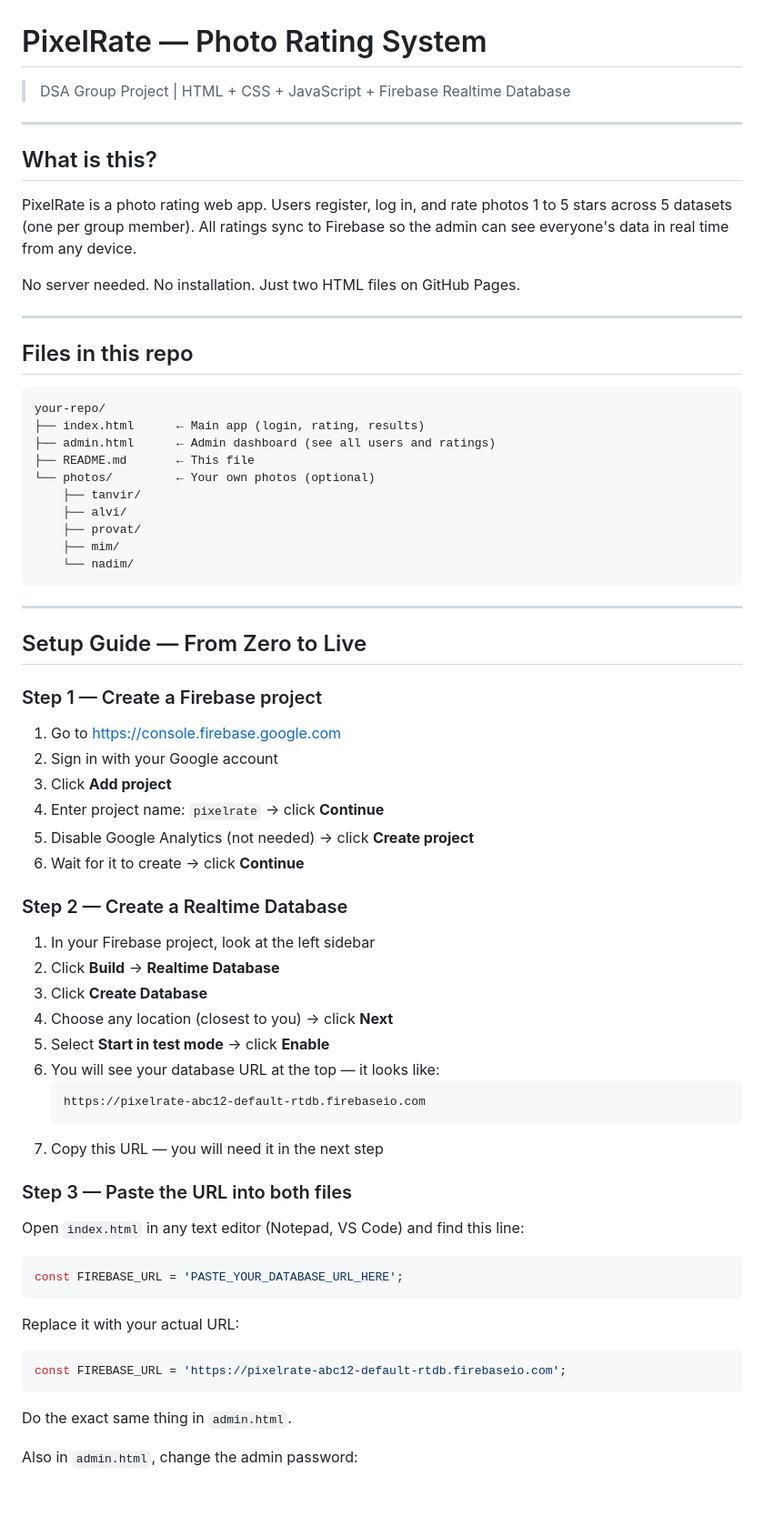
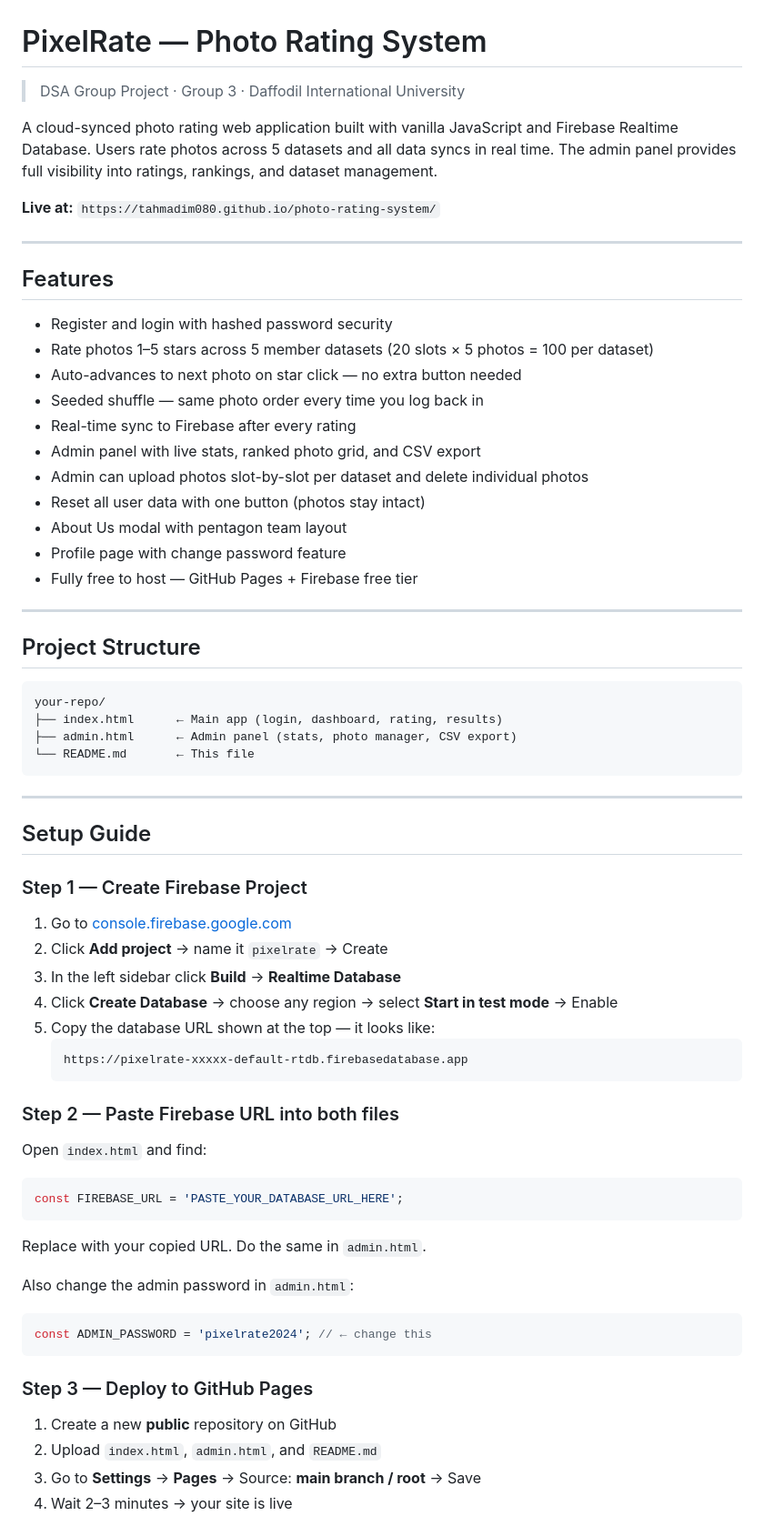
Before and after one commit to tahmadim080/photo-rating-system, a Markdown page: README.md, the part around one of its changes. Shown at 91% size. Drawn GitHub-style; blank space fills up the shorter version.

Commit message:
Revise README with project details and setup instructions
Updated project description, features, setup guide, and troubleshooting sections in README.md.

````diff
--- a/README.md
+++ b/README.md
@@ -1,72 +1,69 @@
 # PixelRate — Photo Rating System
-> DSA Group Project | HTML + CSS + JavaScript + Firebase Realtime Database
+> DSA Group Project · Group 3 · Daffodil International University
+
+A cloud-synced photo rating web application built with vanilla JavaScript and Firebase Realtime Database. Users rate photos across 5 datasets and all data syncs in real time. The admin panel provides full visibility into ratings, rankings, and dataset management.
+
+**Live at:** `https://tahmadim080.github.io/photo-rating-system/`
 
 ---
 
-## What is this?
+## Features
 
-PixelRate is a photo rating web app. Users register, log in, and rate photos 1 to 5 stars across 5 datasets (one per group member). All ratings sync to Firebase so the admin can see everyone's data in real time from any device.
-
-No server needed. No installation. Just two HTML files on GitHub Pages.
+- Register and login with hashed password security
+- Rate photos 1–5 stars across 5 member datasets (20 slots × 5 photos = 100 per dataset)
+- Auto-advances to next photo on star click — no extra button needed
+- Seeded shuffle — same photo order every time you log back in
+- Real-time sync to Firebase after every rating
+- Admin panel with live stats, ranked photo grid, and CSV export
+- Admin can upload photos slot-by-slot per dataset and delete individual photos
+- Reset all user data with one button (photos stay intact)
+- About Us modal with pentagon team layout
+- Profile page with change password feature
+- Fully free to host — GitHub Pages + Firebase free tier
 
 ---
 
-## Files in this repo
+## Project Structure
 
 ```
 your-repo/
-├── index.html      ← Main app (login, rating, results)
-├── admin.html      ← Admin dashboard (see all users and ratings)
-├── README.md       ← This file
-└── photos/         ← Your own photos (optional)
-    ├── tanvir/
-    ├── alvi/
-    ├── provat/
-    ├── mim/
-    └── nadim/
+├── index.html      ← Main app (login, dashboard, rating, results)
+├── admin.html      ← Admin panel (stats, photo manager, CSV export)
+└── README.md       ← This file
 ```
 
 ---
 
-## Setup Guide — From Zero to Live
+## Setup Guide
 
-### Step 1 — Create a Firebase project
+### Step 1 — Create Firebase Project
 
-1. Go to https://console.firebase.google.com
-2. Sign in with your Google account
-3. Click **Add project**
-4. Enter project name: `pixelrate` → click **Continue**
-5. Disable Google Analytics (not needed) → click **Create project**
-6. Wait for it to create → click **Continue**
+1. Go to [console.firebase.google.com](https://console.firebase.google.com)
+2. Click **Add project** → name it `pixelrate` → Create
+3. In the left sidebar click **Build** → **Realtime Database**
+4. Click **Create Database** → choose any region → select **Start in test mode** → Enable
+5. Copy the database URL shown at the top — it looks like:
+   ```
+   https://pixelrate-xxxxx-default-rtdb.firebasedatabase.app
+   ```
 
-### Step 2 — Create a Realtime Database
+### Step 2 — Paste Firebase URL into both files
 
-1. In your Firebase project, look at the left sidebar
-2. Click **Build** → **Realtime Database**
-3. Click **Create Database**
-4. Choose any location (closest to you) → click **Next**
-5. Select **Start in test mode** → click **Enable**
-6. You will see your database URL at the top — it looks like:
-   ```
-   https://pixelrate-abc12-default-rtdb.firebaseio.com
-   ```
-7. Copy this URL — you will need it in the next step
-
-### Step 3 — Paste the URL into both files
-
-Open `index.html` in any text editor (Notepad, VS Code) and find this line:
-
+Open `index.html` and find:
 ```javascript
 const FIREBASE_URL = 'PASTE_YOUR_DATABASE_URL_HERE';
 ```
+Replace with your copied URL. Do the same in `admin.html`.
 
-Replace it with your actual URL:
-
+Also change the admin password in `admin.html`:
 ```javascript
-const FIREBASE_URL = 'https://pixelrate-abc12-default-rtdb.firebaseio.com';
+const ADMIN_PASSWORD = 'pixelrate2024'; // ← change this
 ```
 
-Do the exact same thing in `admin.html`.
+### Step 3 — Deploy to GitHub Pages
 
-Also in `admin.html`, change the admin password:
+1. Create a new **public** repository on GitHub
+2. Upload `index.html`, `admin.html`, and `README.md`
+3. Go to **Settings** → **Pages** → Source: **main branch / root** → Save
+4. Wait 2–3 minutes → your site is live
 
````
Also changed, not shown: other parts of README.md (+51 -231 lines).
